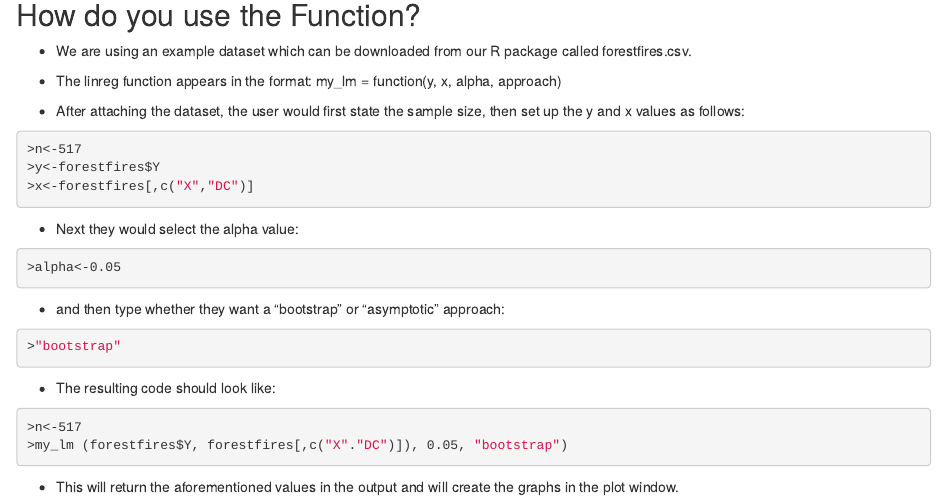
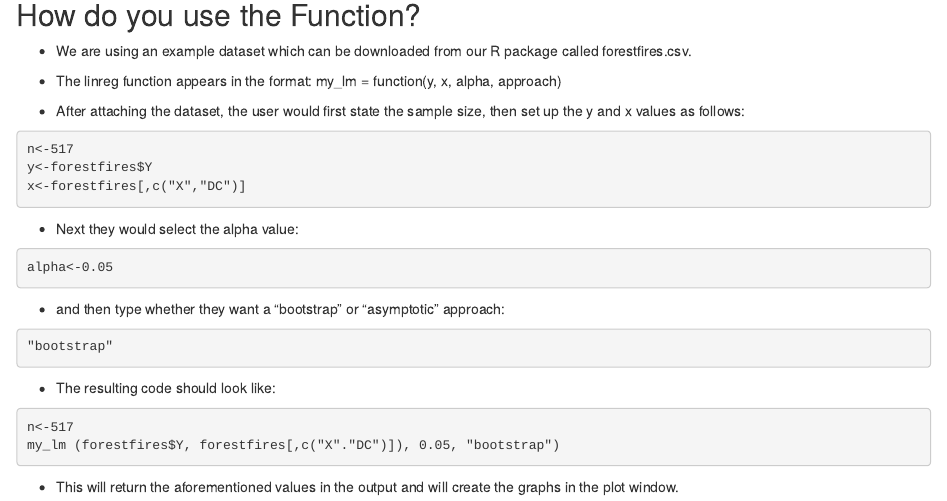
Before and after one commit to AU-R-Programming/FinalProjectGroup8, an R Markdown document (Vignette for the linreg function.Rmd): the page in a window 1100 px wide, from 380 px down. Rendered offline with R 4.5, knitr and Pandoc, with nearby package versions; the code chunks are not run, so their results and figures are left out.

Commit message:
Vignette
Minor edit to remove < symbols

````diff
--- a/Vignette for the linreg function.Rmd
+++ b/Vignette for the linreg function.Rmd
@@ -30,29 +30,29 @@ an F-test and p-value. In addition the function outputs plots for the residual v
 * After attaching the dataset, the user would first state the sample size, then set up the y and x values as follows:
 
 ```console
->n<-517
->y<-forestfires$Y
->x<-forestfires[,c("X","DC")]
+n<-517
+y<-forestfires$Y
+x<-forestfires[,c("X","DC")]
 ```
 
 * Next they would select the alpha value:
 
 ```console
->alpha<-0.05
+alpha<-0.05
 ```
 
 * and then type whether they want a "bootstrap" or "asymptotic"
 approach:
 
 ```console
->"bootstrap"
+"bootstrap"
 ```
 
 * The resulting code should look like:
 
 ```console
->n<-517
->my_lm (forestfires$Y, forestfires[,c("X"."DC")]), 0.05, "bootstrap")
+n<-517
+my_lm (forestfires$Y, forestfires[,c("X"."DC")]), 0.05, "bootstrap")
 ```
 
 * This will return the aforementioned values in the output and will create the graphs in the plot window.
````
Also changed, not shown: Vignette-for-the-linreg-function.html.
